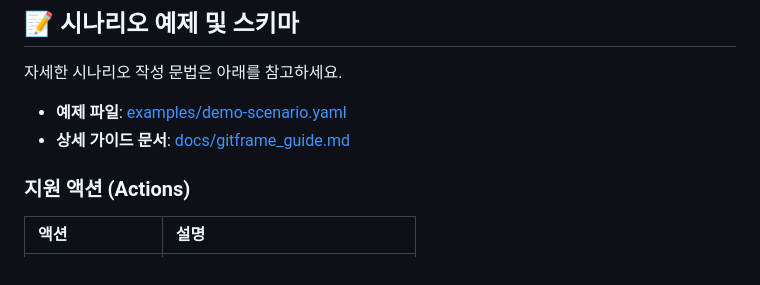
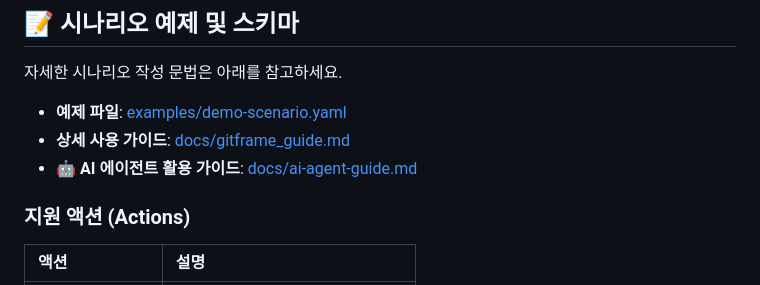
Before and after one commit to hkjang/GitFrame, a Markdown page: README.md, the part around the change. GitHub-like rendering.

Commit message:
Add AI agent usage guide with prompt examples

```diff
--- a/README.md
+++ b/README.md
@@ -200,7 +200,8 @@ gitframe
 
 자세한 시나리오 작성 문법은 아래를 참고하세요.
 - **예제 파일**: [examples/demo-scenario.yaml](examples/demo-scenario.yaml)
-- **상세 가이드 문서**: [docs/gitframe_guide.md](docs/gitframe_guide.md)
+- **상세 사용 가이드**: [docs/gitframe_guide.md](docs/gitframe_guide.md)
+- **🤖 AI 에이전트 활용 가이드**: [docs/ai-agent-guide.md](docs/ai-agent-guide.md)
 
 ### 지원 액션 (Actions)
 
```
Also changed, not shown: docs/ai-agent-guide.md (added, +320 -0 lines).
